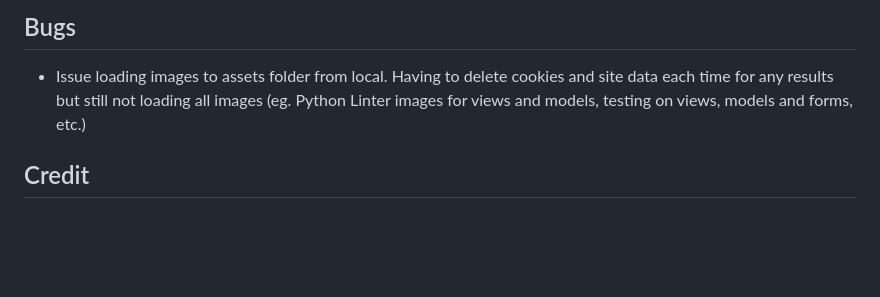
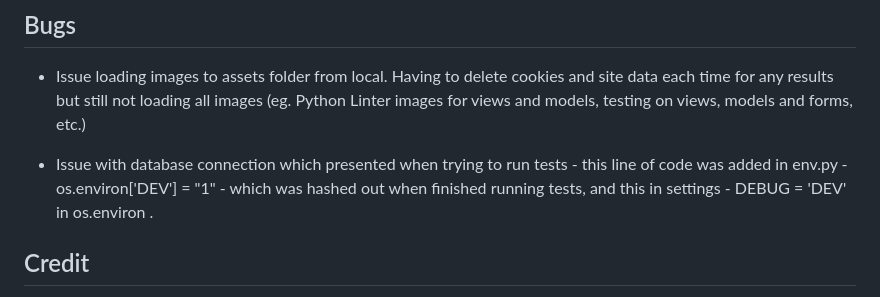
Before and after one commit to Ger-23/FrightNightFilmFinder, a Markdown page: README.md, the part around the change. GitHub-like rendering; blank space fills up the shorter version.

Commit message:
Update Bugs in Readme

```diff
--- a/README.md
+++ b/README.md
@@ -145,6 +145,10 @@ The application was deployed to Heroku. The steps to deploy are as follows:
 and site data each time for any results but still not loading all images
 (eg. Python Linter images for views and models, testing on views, models and forms, etc.)
 
+- Issue with database connection which presented when trying to run tests - this line
+of code was added in env.py - os.environ['DEV'] = "1" - which was hashed out when finished running tests,
+and this in settings - DEBUG = 'DEV' in os.environ .
+
 
 ## Credit
 
```
